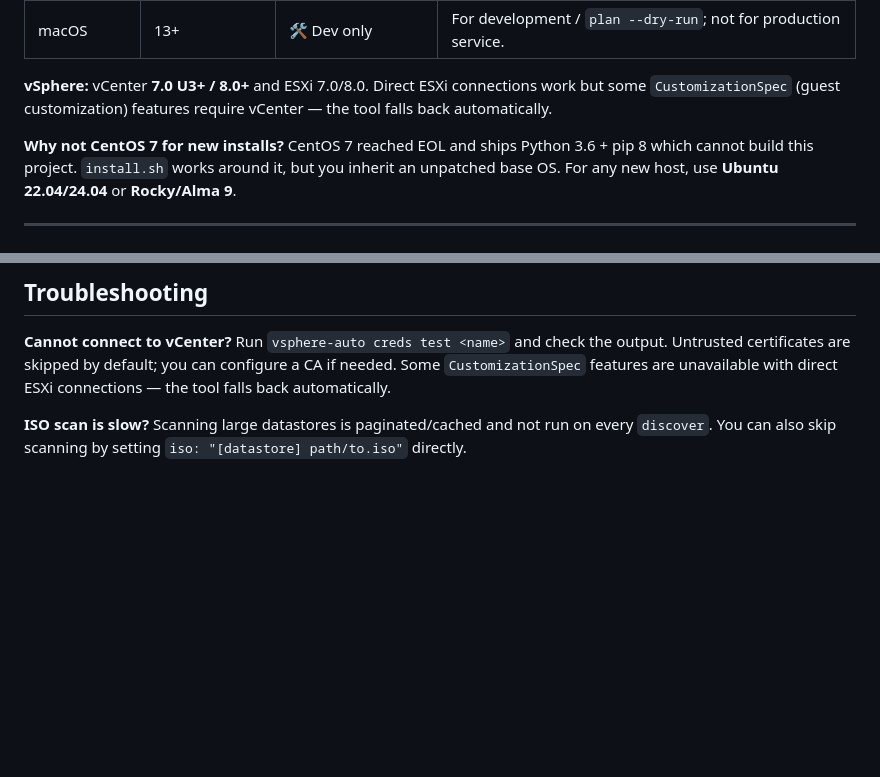
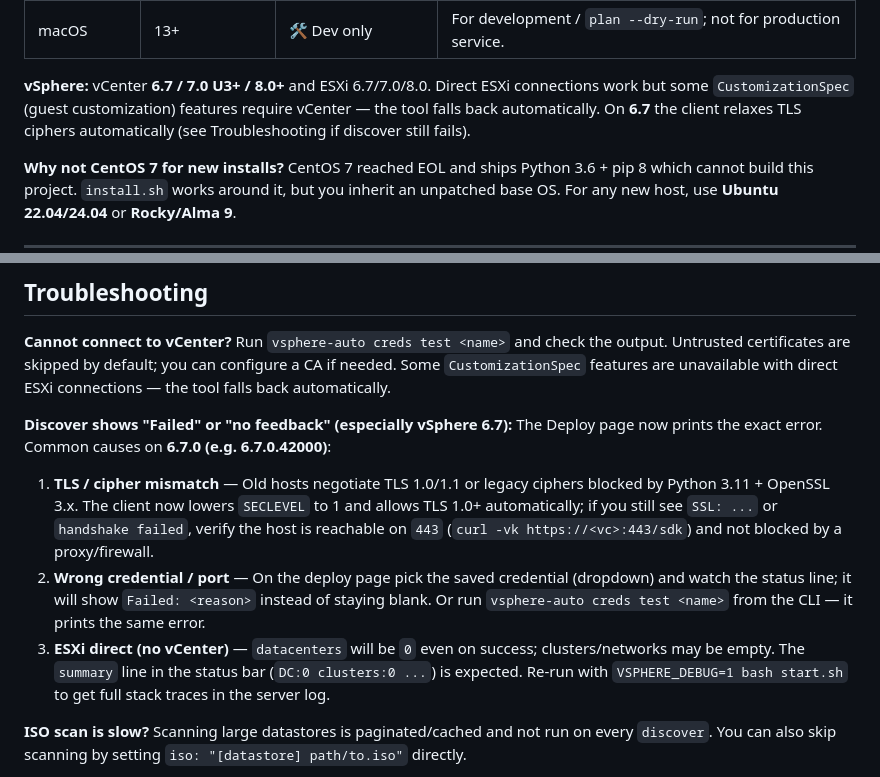
Before and after one commit to ilysom0611/vsphere-auto, a Markdown page: README.md, 2 parts joined by grey strips. Drawn GitHub-style; blank space fills up the shorter version.

Commit message:
docs: mark vSphere 6.7 as supported and document discover troubleshooting
Co-Authored-By: Claude <noreply@anthropic.com>

```diff
--- a/README.md
+++ b/README.md
@@ -31,7 +31,7 @@ Automated, **Linux-first** batch VM deployment for **vSphere (vCenter / ESXi)**.
 | CentOS Stream / Fedora | latest | ⚠️ Community | Should work; not formally tested in CI. |
 | macOS | 13+ | 🛠️ Dev only | For development / `plan --dry-run`; not for production service. |
 
-**vSphere:** vCenter **7.0 U3+ / 8.0+** and ESXi 7.0/8.0. Direct ESXi connections work but some `CustomizationSpec` (guest customization) features require vCenter — the tool falls back automatically.
+**vSphere:** vCenter **6.7 / 7.0 U3+ / 8.0+** and ESXi 6.7/7.0/8.0. Direct ESXi connections work but some `CustomizationSpec` (guest customization) features require vCenter — the tool falls back automatically. On **6.7** the client relaxes TLS ciphers automatically (see Troubleshooting if discover still fails).
 
 **Why not CentOS 7 for new installs?** CentOS 7 reached EOL and ships Python 3.6 + pip 8 which cannot build this project. `install.sh` works around it, but you inherit an unpatched base OS. For any new host, use **Ubuntu 22.04/24.04** or **Rocky/Alma 9**.
 
@@ -320,6 +320,12 @@ docker run -p 8080:8080 -v ./state:/app/state -e VSPHERE_AUTO_KEY="$(cat state/.
 
 **Cannot connect to vCenter?** Run `vsphere-auto creds test <name>` and check the output. Untrusted certificates are skipped by default; you can configure a CA if needed. Some `CustomizationSpec` features are unavailable with direct ESXi connections — the tool falls back automatically.
 
+**Discover shows "Failed" or "no feedback" (especially vSphere 6.7):** The Deploy page now prints the exact error. Common causes on **6.7.0 (e.g. 6.7.0.42000)**:
+  1. **TLS / cipher mismatch** — Old hosts negotiate TLS 1.0/1.1 or legacy ciphers blocked by Python 3.11 + OpenSSL 3.x. The client now lowers `SECLEVEL` to 1 and allows TLS 1.0+ automatically; if you still see `SSL: ...` or `handshake failed`, verify the host is reachable on `443` (`curl -vk https://<vc>:443/sdk`) and not blocked by a proxy/firewall.
+  2. **Wrong credential / port** — On the deploy page pick the saved credential (dropdown) and watch the status line; it will show `Failed: <reason>` instead of staying blank. Or run `vsphere-auto creds test <name>` from the CLI — it prints the same error.
+  3. **ESXi direct (no vCenter)** — `datacenters` will be `0` even on success; clusters/networks may be empty. The `summary` line in the status bar (`DC:0 clusters:0 ...`) is expected.
+  Re-run with `VSPHERE_DEBUG=1 bash start.sh` to get full stack traces in the server log.
+
 **ISO scan is slow?** Scanning large datastores is paginated/cached and not run on every `discover`. You can also skip scanning by setting `iso: "[datastore] path/to.iso"` directly.
 
 **How do I rotate a password?** Edit the credential in the Settings page and enter a new password, or run `vsphere-auto creds update <id> --password '***'`. Omitting the flag keeps the current value.
```
